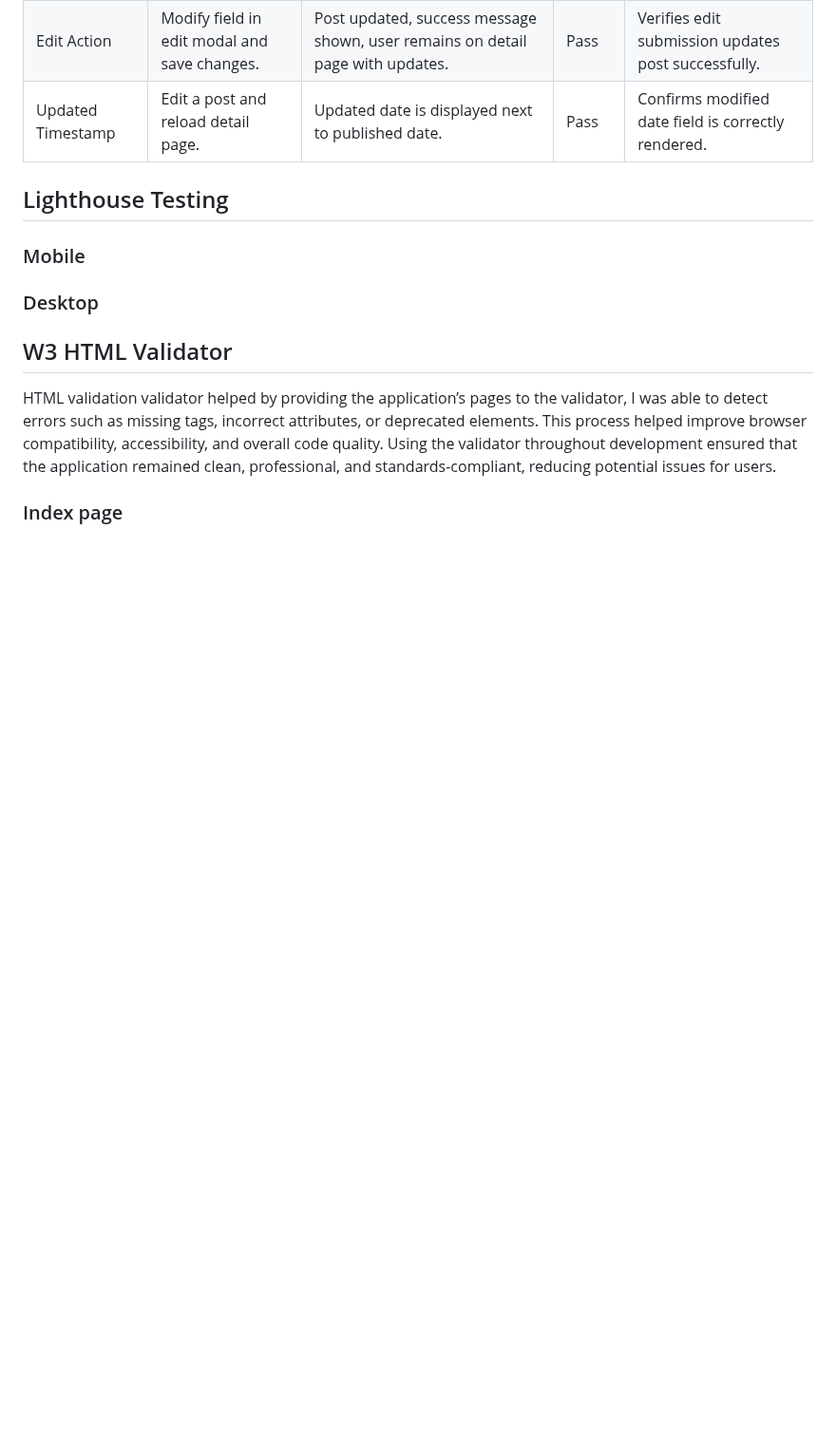
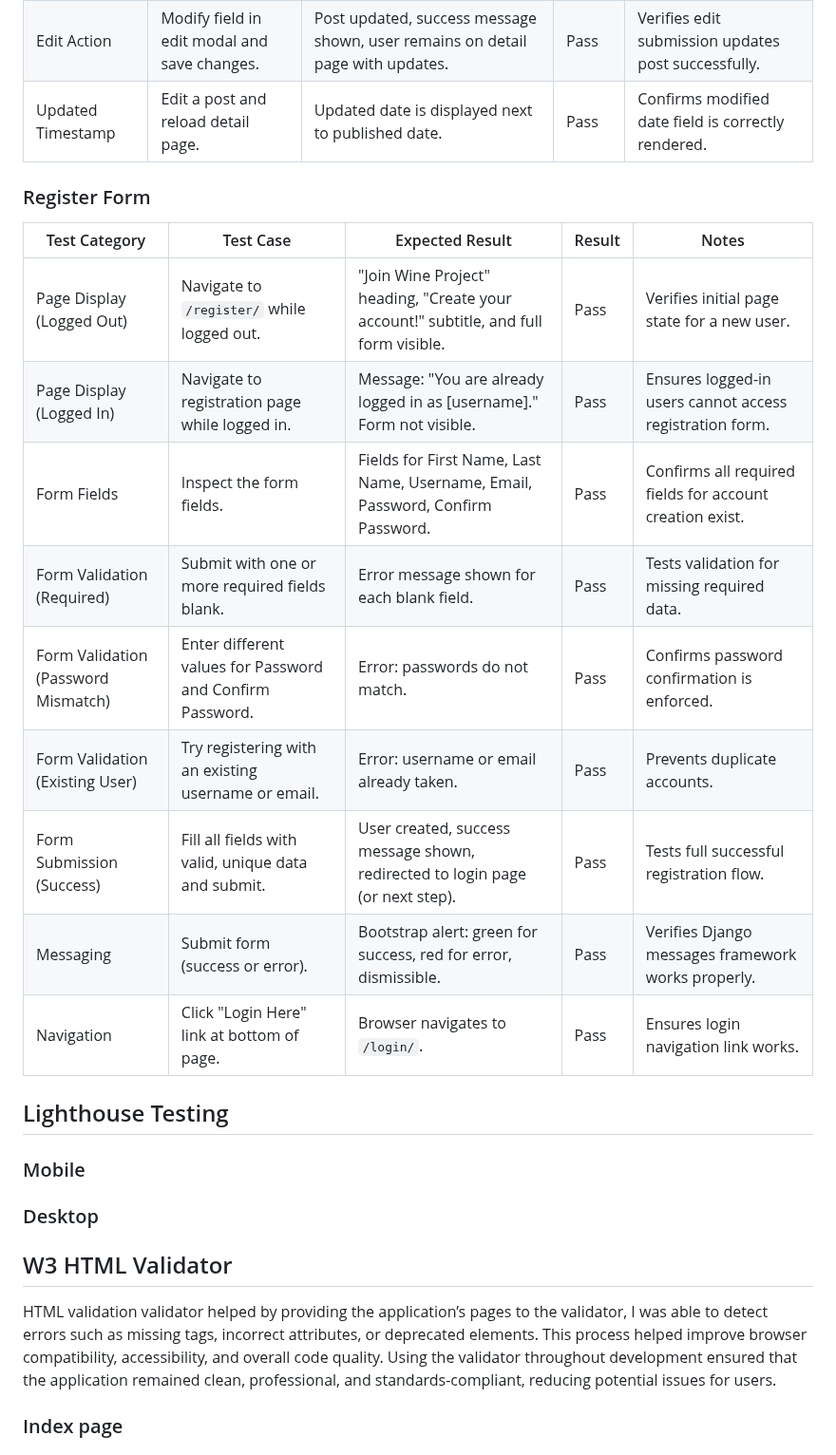
Before and after one commit to Dinacoding/wine_project, a Markdown page: TESTING.md, the part around the change. Shown at 95% size. GitHub-like rendering; blank space fills up the shorter version.

Commit message:
Add the register form on TESTING.md

```diff
--- a/TESTING.md
+++ b/TESTING.md
@@ -89,7 +89,19 @@
 | Updated Timestamp      | Edit a post and reload detail page.              | Updated date is displayed next to published date.                                | Pass   | Confirms modified date field is correctly rendered.          |
 
 
+### Register Form
 
+| Test Category                  | Test Case                                                     | Expected Result                                                                 | Result | Notes                                                                  |
+|--------------------------------|---------------------------------------------------------------|---------------------------------------------------------------------------------|--------|------------------------------------------------------------------------|
+| Page Display (Logged Out)      | Navigate to `/register/` while logged out.                    | "Join Wine Project" heading, "Create your account!" subtitle, and full form visible. | Pass   | Verifies initial page state for a new user.                            |
+| Page Display (Logged In)       | Navigate to registration page while logged in.                | Message: "You are already logged in as [username]." Form not visible.            | Pass   | Ensures logged-in users cannot access registration form.               |
+| Form Fields                    | Inspect the form fields.                                      | Fields for First Name, Last Name, Username, Email, Password, Confirm Password.   | Pass   | Confirms all required fields for account creation exist.                |
+| Form Validation (Required)     | Submit with one or more required fields blank.                | Error message shown for each blank field.                                       | Pass   | Tests validation for missing required data.                             |
+| Form Validation (Password Mismatch) | Enter different values for Password and Confirm Password.       | Error: passwords do not match.                                                  | Pass   | Confirms password confirmation is enforced.                            |
+| Form Validation (Existing User)| Try registering with an existing username or email.           | Error: username or email already taken.                                         | Pass   | Prevents duplicate accounts.                                           |
+| Form Submission (Success)      | Fill all fields with valid, unique data and submit.           | User created, success message shown, redirected to login page (or next step).    | Pass   | Tests full successful registration flow.                               |
+| Messaging                      | Submit form (success or error).                               | Bootstrap alert: green for success, red for error, dismissible.                  | Pass   | Verifies Django messages framework works properly.                     |
+| Navigation                     | Click "Login Here" link at bottom of page.                    | Browser navigates to `/login/`.                                                 | Pass   | Ensures login navigation link works.                                   |
 
 
 
```
